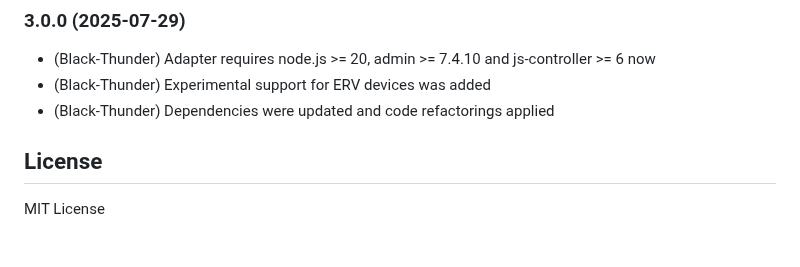
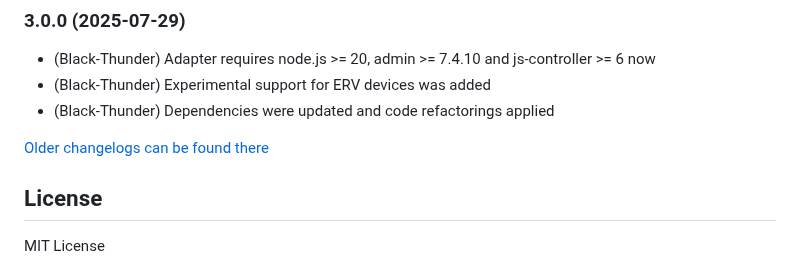
Before and after one commit to Black-Thunder/ioBroker.melcloud, a Markdown page: README.md, the part around the change. Rendered like a GitHub page; blank space fills up the shorter version.

Commit message:
Update from template: S6020-addChangelogOld

```diff
--- a/README.md
+++ b/README.md
@@ -61,6 +61,8 @@ Discussion:
 - (Black-Thunder) Experimental support for ERV devices was added
 - (Black-Thunder) Dependencies were updated and code refactorings applied
 
+[Older changelogs can be found there](CHANGELOG_OLD.md)
+
 ## License
 
 MIT License
```
